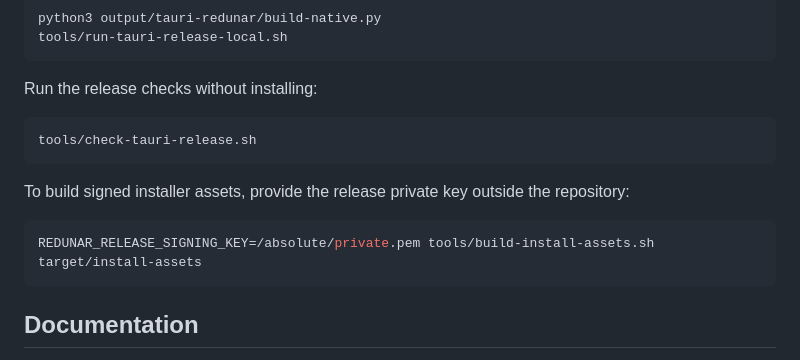
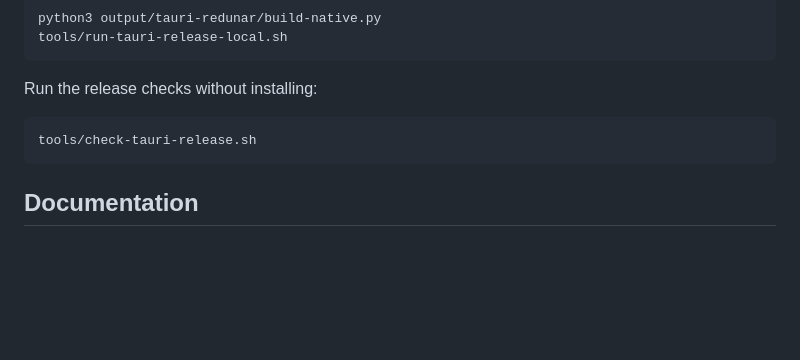
Before and after one commit to shukzi/Redunar, a Markdown page: README.md, the part around the change. Drawn GitHub-style; blank space fills up the shorter version.

Commit message:
Remove release signing command from main README

````diff
--- a/README.md
+++ b/README.md
@@ -83,13 +83,6 @@ Run the release checks without installing:
 tools/check-tauri-release.sh
 ```
 
-To build signed installer assets, provide the release private key outside the
-repository:
-
-```sh
-REDUNAR_RELEASE_SIGNING_KEY=/absolute/private.pem tools/build-install-assets.sh target/install-assets
-```
-
 ## Documentation
 
 - [Architecture](ARCHITECTURE.md) — components, lifecycle, persistence, and recovery
````
